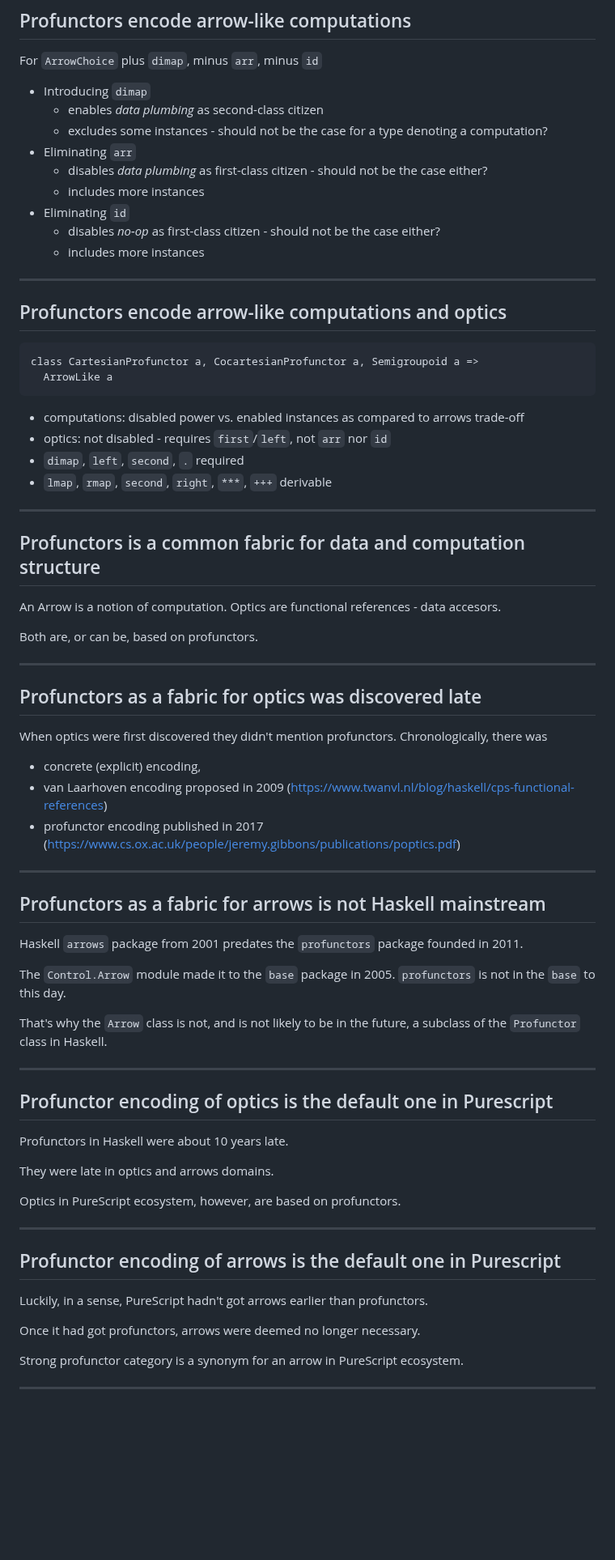
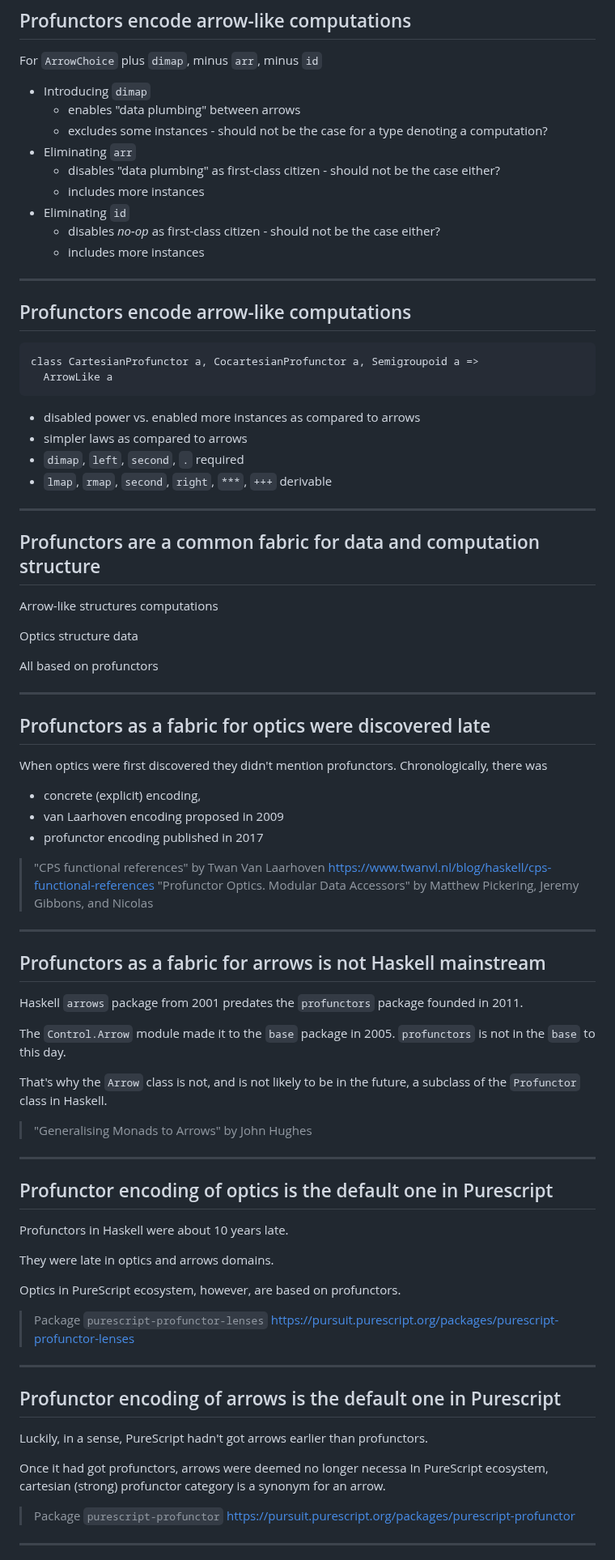
Before and after one commit to restaumatic/bambik, a Markdown page: doc/presentation-20min.md, the part around one of its changes. Shown at 81% size. Rendered like a GitHub page; blank space fills up the shorter version.

Commit message:
presentation

````diff
--- a/doc/presentation-20min.md
+++ b/doc/presentation-20min.md
@@ -106,44 +106,48 @@ Constraints of `CartesianProfunctor` and `CocartesianProfunctor` add
 For `ArrowChoice` plus `dimap`, minus `arr`, minus `id`
 
 * Introducing `dimap`
-  * enables _data plumbing_ as second-class citizen
+  * enables "data plumbing" between arrows
   * excludes some instances - should not be the case for a type denoting a computation?
 * Eliminating `arr`
-  * disables _data plumbing_ as first-class citizen - should not be the case either?
+  * disables "data plumbing" as first-class citizen - should not be the case either?
   * includes more instances
 * Eliminating `id`
   * disables _no-op_ as first-class citizen - should not be the case either?
   * includes more instances
 
 ---
-## Profunctors encode arrow-like computations and optics
+## Profunctors encode arrow-like computations
 
 ```
 class CartesianProfunctor a, CocartesianProfunctor a, Semigroupoid a =>
   ArrowLike a
 ```
 
-* computations: disabled power vs. enabled instances as compared to arrows trade-off
-* optics: not disabled - requires `first`/`left`, not `arr` nor `id`
+* disabled power vs. enabled more instances as compared to arrows
+* simpler laws as compared to arrows
 * `dimap`, `left`, `second`, `.` required
 * `lmap`, `rmap`, `second`, `right`, `***`, `+++` derivable
 
 ---
-## Profunctors is a common fabric for data and computation structure
+## Profunctors are a common fabric for data and computation structure
 
-An Arrow is a notion of computation.
-Optics are functional references - data accesors.
+Arrow-like structures computations
 
-Both are, or can be, based on profunctors.
+Optics structure data
+
+All based on profunctors
 
 ---
-## Profunctors as a fabric for optics was discovered late
+## Profunctors as a fabric for optics were discovered late
 
 When optics were first discovered they didn't mention profunctors.
 Chronologically, there was
   * concrete (explicit) encoding,
-  * van Laarhoven encoding proposed in 2009 (https://www.twanvl.nl/blog/haskell/cps-functional-references)
-  * profunctor encoding published in 2017 (https://www.cs.ox.ac.uk/people/jeremy.gibbons/publications/poptics.pdf)
+  * van Laarhoven encoding proposed in 2009
+  * profunctor encoding published in 2017
+
+> "CPS functional references" by Twan Van Laarhoven https://www.twanvl.nl/blog/haskell/cps-functional-references
+> "Profunctor Optics. Modular Data Accessors" by Matthew Pickering, Jeremy Gibbons, and Nicolas
 
 ---
 ## Profunctors as a fabric for arrows is not Haskell mainstream
@@ -155,6 +159,7 @@ The `Control.Arrow` module made it to the `base` package in 2005.
 
 That's why the `Arrow` class is not, and is not likely to be in the future, a subclass of the `Profunctor` class in Haskell.
 
+> "Generalising Monads to Arrows" by John Hughes
 
 ---
 ## Profunctor encoding of optics is the default one in Purescript
@@ -165,14 +170,17 @@ They were late in optics and arrows domains.
 
 Optics in PureScript ecosystem, however, are based on profunctors.
 
+> Package `purescript-profunctor-lenses` https://pursuit.purescript.org/packages/purescript-profunctor-lenses
+
 ---
 ## Profunctor encoding of arrows is the default one in Purescript
 
 Luckily, in a sense, PureScript hadn't got arrows earlier than profunctors.
 
-Once it had got profunctors, arrows were deemed no longer necessary.
+Once it had got profunctors, arrows were deemed no longer necessa
+In PureScript ecosystem, cartesian (strong) profunctor category is a synonym for an arrow.
 
-Strong profunctor category is a synonym for an arrow in PureScript ecosystem.
+> Package `purescript-profunctor` https://pursuit.purescript.org/packages/purescript-profunctor
 
 ---
 # Profunctors as a basis for application frameworks in Purescript?
````
Also changed, not shown: other parts of doc/presentation-20min.md (+10 -14 lines).
